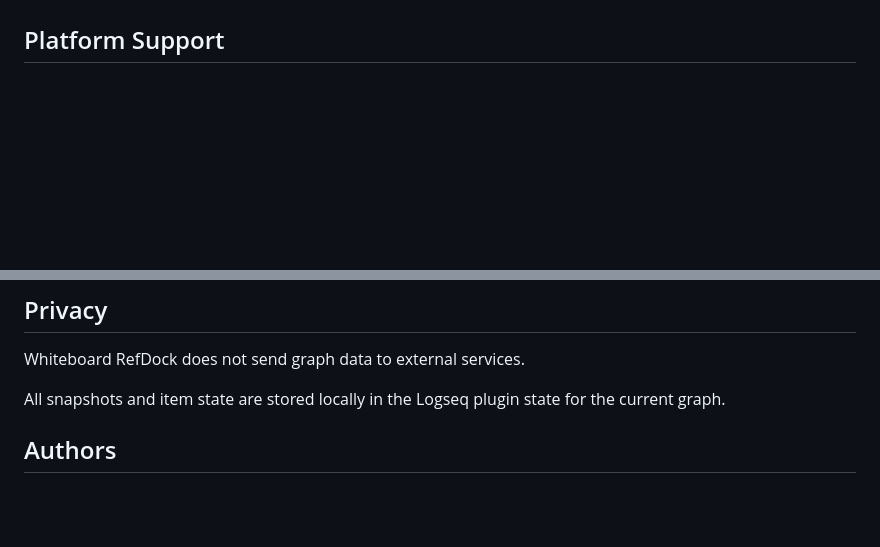
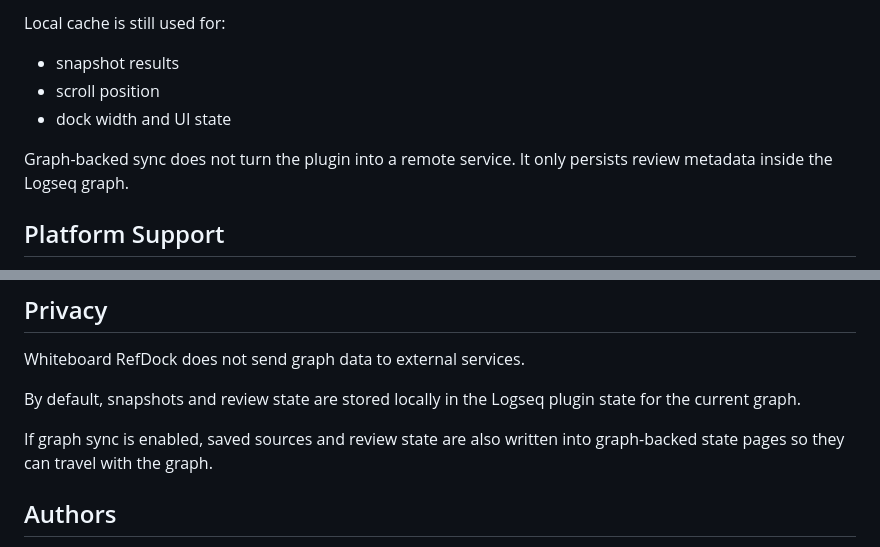
Before and after one commit to FelixHuoEZ/logseq-whiteboard-refdock, a Markdown page: README.md, 2 parts joined by grey strips. Rendered like a GitHub page; blank space fills up the shorter version.

```diff
--- a/README.md
+++ b/README.md
@@ -37,3 +53,10 @@ Instead of relying on Logseq's live references view, it creates a saved snapshot
+Local cache is still used for:
+
+- snapshot results
+- scroll position
+- dock width and UI state
+
+Graph-backed sync does not turn the plugin into a remote service. It only persists review metadata inside the Logseq graph.
 
 ## Platform Support
 
@@ -57,7 +80,9 @@ Without that access, the plugin cannot provide the current dock experience.
 
 Whiteboard RefDock does not send graph data to external services.
 
-All snapshots and item state are stored locally in the Logseq plugin state for the current graph.
+By default, snapshots and review state are stored locally in the Logseq plugin state for the current graph.
+
+If graph sync is enabled, saved sources and review state are also written into graph-backed state pages so they can travel with the graph.
 
 ## Authors
 
```
Also changed, not shown: other parts of README.md (+22 -6 lines), assets/refdock-preview.png, 1 other file.
